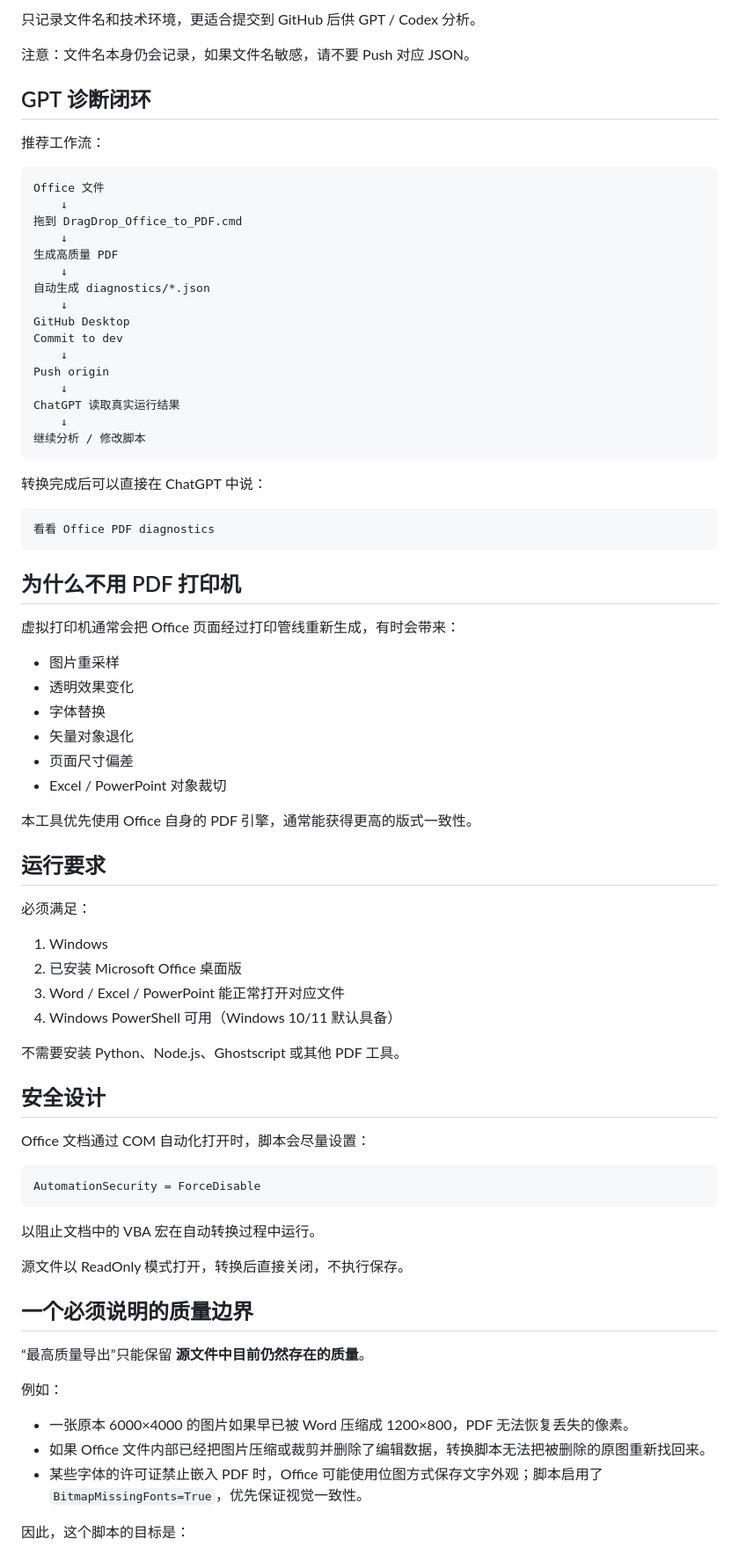
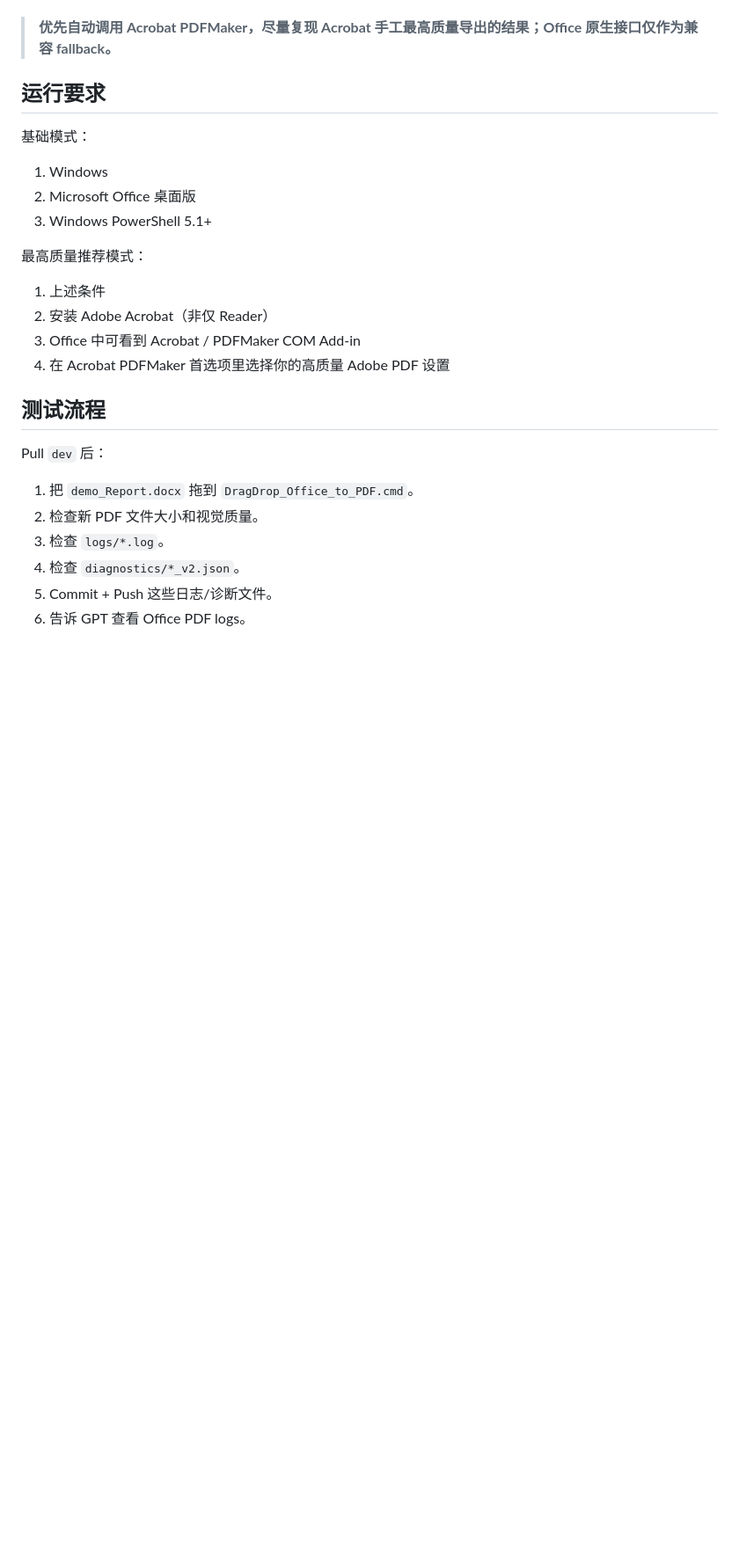
Before and after one commit to Andrew-Hello/My_Test, a Markdown page: Office_HQ_PDF_Converter/README.md, the part around one of its changes. Shown at 88% size. Drawn GitHub-style; blank space fills up the shorter version.

Commit message:
Document Acrobat PDFMaker-first high fidelity conversion strategy

````diff
--- a/Office_HQ_PDF_Converter/README.md
+++ b/Office_HQ_PDF_Converter/README.md
@@ -161,82 +171,29 @@ Office_HQ_PDF_Converter/diagnostics/
 
-只记录文件名和技术环境，更适合提交到 GitHub 后供 GPT / Codex 分析。
-
-注意：文件名本身仍会记录，如果文件名敏感，请不要 Push 对应 JSON。
-
-## GPT 诊断闭环
-
-推荐工作流：
-
-```text
-Office 文件
-    ↓
-拖到 DragDrop_Office_to_PDF.cmd
-    ↓
-生成高质量 PDF
-    ↓
-自动生成 diagnostics/*.json
-    ↓
-GitHub Desktop
-Commit to dev
-    ↓
-Push origin
-    ↓
-ChatGPT 读取真实运行结果
-    ↓
-继续分析 / 修改脚本
-```
-
-转换完成后可以直接在 ChatGPT 中说：
-
-```text
-看看 Office PDF diagnostics
-```
-
-## 为什么不用 PDF 打印机
-
-虚拟打印机通常会把 Office 页面经过打印管线重新生成，有时会带来：
-
-- 图片重采样
-- 透明效果变化
-- 字体替换
-- 矢量对象退化
-- 页面尺寸偏差
-- Excel / PowerPoint 对象裁切
-
-本工具优先使用 Office 自身的 PDF 引擎，通常能获得更高的版式一致性。
+> **优先自动调用 Acrobat PDFMaker，尽量复现 Acrobat 手工最高质量导出的结果；Office 原生接口仅作为兼容 fallback。**
 
 ## 运行要求
 
-必须满足：
+基础模式：
 
 1. Windows
-2. 已安装 Microsoft Office 桌面版
-3. Word / Excel / PowerPoint 能正常打开对应文件
-4. Windows PowerShell 可用（Windows 10/11 默认具备）
+2. Microsoft Office 桌面版
+3. Windows PowerShell 5.1+
 
-不需要安装 Python、Node.js、Ghostscript 或其他 PDF 工具。
+最高质量推荐模式：
 
-## 安全设计
+1. 上述条件
+2. 安装 Adobe Acrobat（非仅 Reader）
+3. Office 中可看到 Acrobat / PDFMaker COM Add-in
+4. 在 Acrobat PDFMaker 首选项里选择你的高质量 Adobe PDF 设置
 
-Office 文档通过 COM 自动化打开时，脚本会尽量设置：
+## 测试流程
 
-```text
-AutomationSecurity = ForceDisable
-```
+Pull `dev` 后：
 
-以阻止文档中的 VBA 宏在自动转换过程中运行。
+1. 把 `demo_Report.docx` 拖到 `DragDrop_Office_to_PDF.cmd`。
+2. 检查新 PDF 文件大小和视觉质量。
+3. 检查 `logs/*.log`。
+4. 检查 `diagnostics/*_v2.json`。
+5. Commit + Push 这些日志/诊断文件。
+6. 告诉 GPT 查看 Office PDF logs。
 
-源文件以 ReadOnly 模式打开，转换后直接关闭，不执行保存。
-
-## 一个必须说明的质量边界
-
-“最高质量导出”只能保留 **源文件中目前仍然存在的质量**。
-
-例如：
-
-- 一张原本 6000×4000 的图片如果早已被 Word 压缩成 1200×800，PDF 无法恢复丢失的像素。
-- 如果 Office 文件内部已经把图片压缩或裁剪并删除了编辑数据，转换脚本无法把被删除的原图重新找回来。
-- 某些字体的许可证禁止嵌入 PDF 时，Office 可能使用位图方式保存文字外观；脚本启用了 `BitmapMissingFonts=True`，优先保证视觉一致性。
-
-因此，这个脚本的目标是：
-
````
Also changed, not shown: other parts of Office_HQ_PDF_Converter/README.md (+101 -123 lines).
